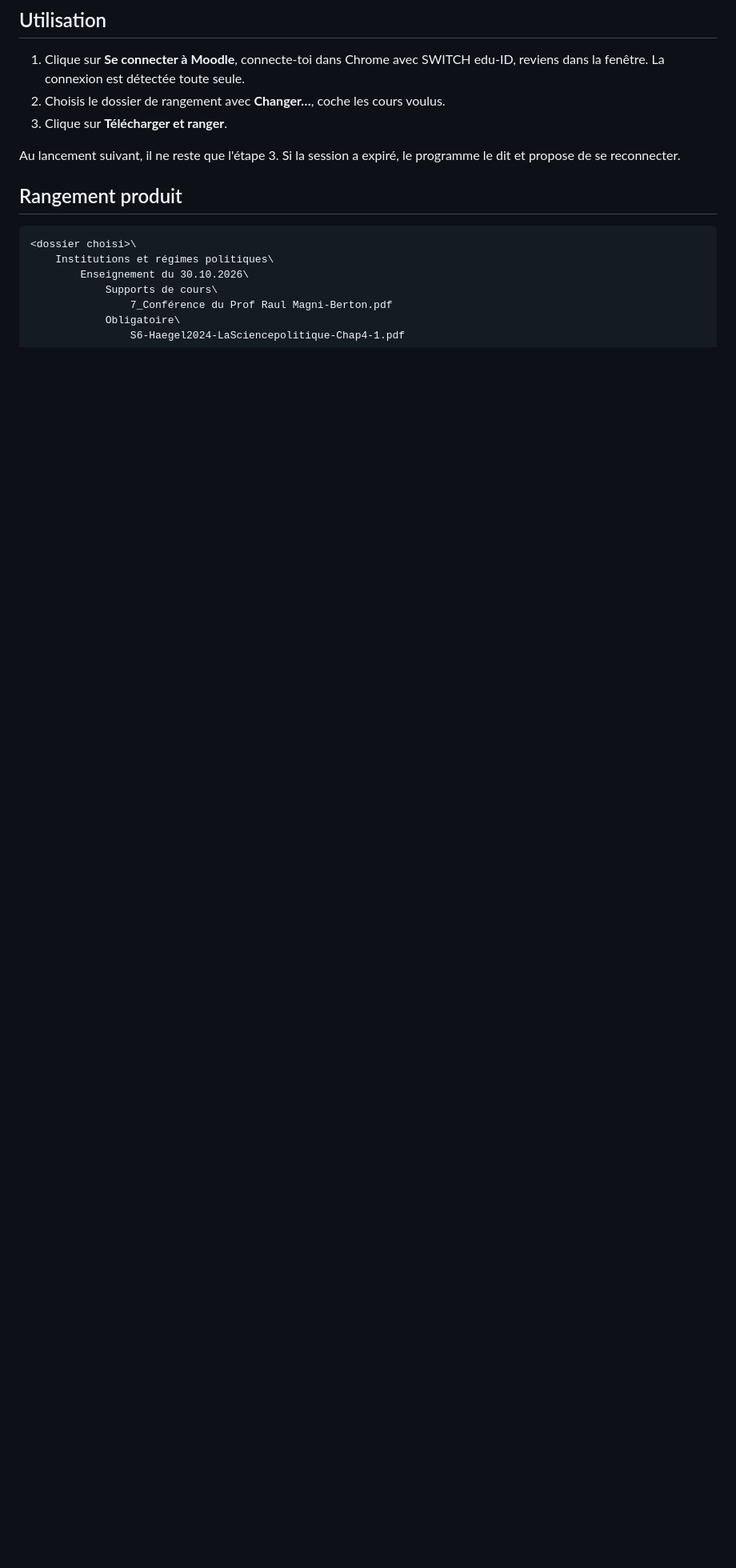
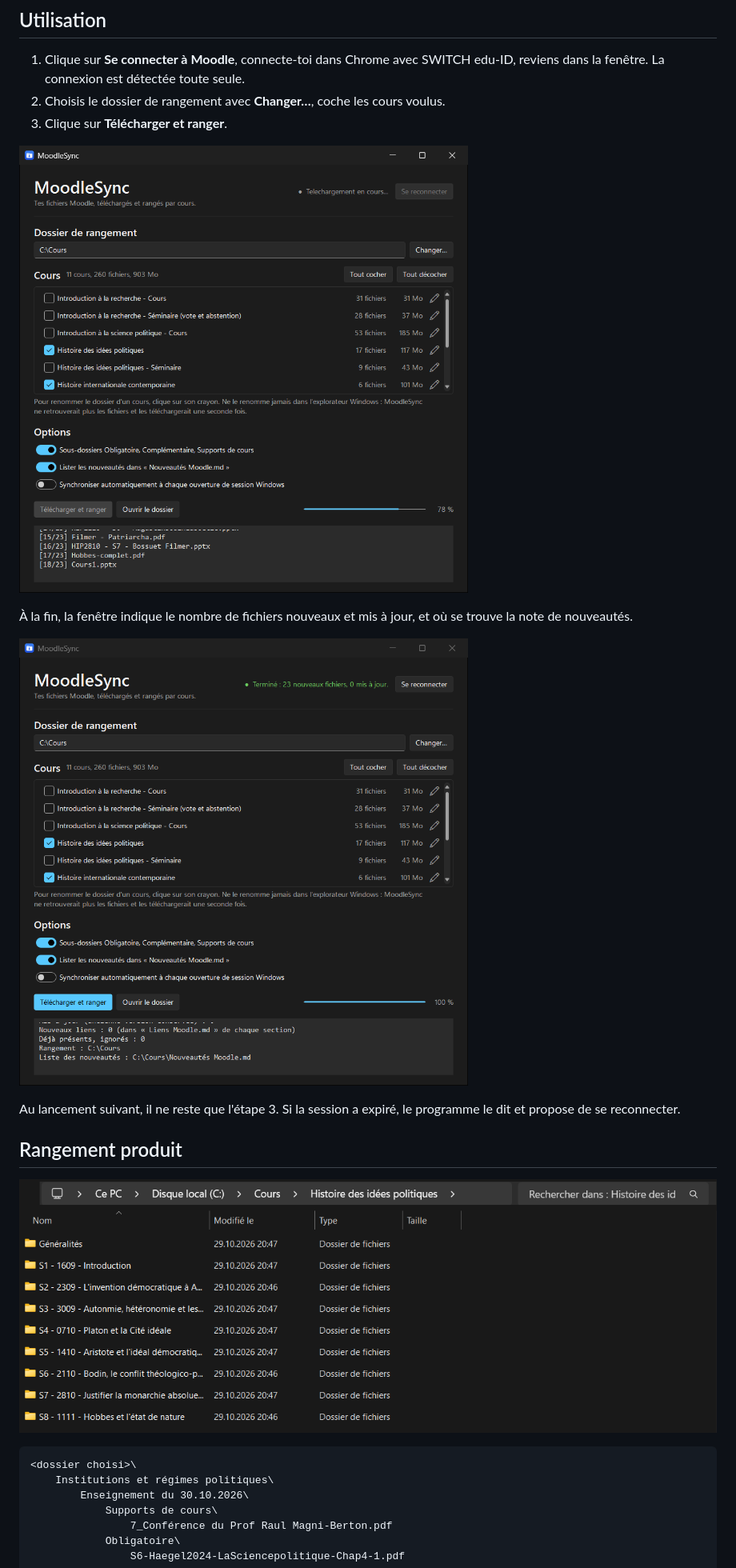
Before and after one commit to MarinWasAsleep/MoodleSync, a Markdown page: README.md, the part around one of its changes. Shown at 80% size. Rendered like a GitHub page; pictures changed too: docs/screenshots/arborescence.png (added), docs/screenshots/telechargement.png (added), docs/screenshots/termine.png (added); blank space fills up the shorter version.

Commit message:
Ajoute des captures d'écran au README
Co-Authored-By: Claude Sonnet 5.5 <noreply@anthropic.com>

````diff
--- a/README.md
+++ b/README.md
@@ -59,10 +61,18 @@ python moodle_sync.py
 2. Choisis le dossier de rangement avec **Changer…**, coche les cours voulus.
 3. Clique sur **Télécharger et ranger**.
 
+![Téléchargement en cours, avec barre de progression et journal](docs/screenshots/telechargement.png)
+
+À la fin, la fenêtre indique le nombre de fichiers nouveaux et mis à jour, et où se trouve la note de nouveautés.
+
+![Synchronisation terminée](docs/screenshots/termine.png)
+
 Au lancement suivant, il ne reste que l'étape 3. Si la session a expiré, le programme le dit
 et propose de se reconnecter.
 
 ## Rangement produit
+
+![Arborescence produite dans l'Explorateur Windows](docs/screenshots/arborescence.png)
 
 ```
 <dossier choisi>\
````
Also changed, not shown: other parts of README.md (+2 -0 lines), docs/screenshots/accueil.png (added).
